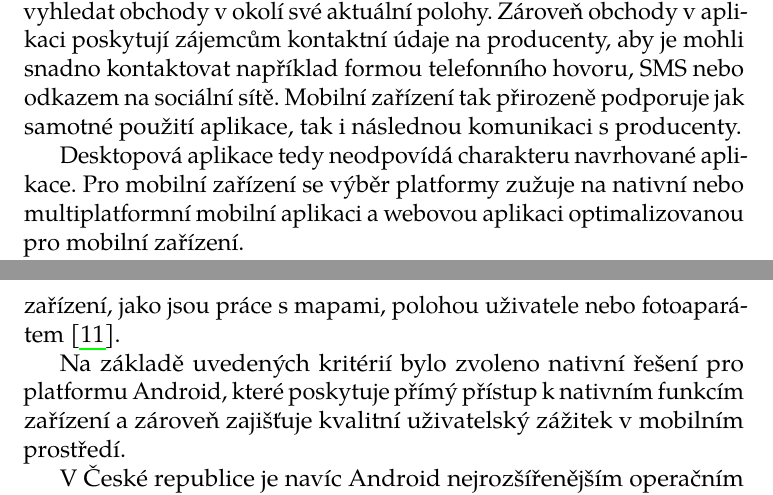
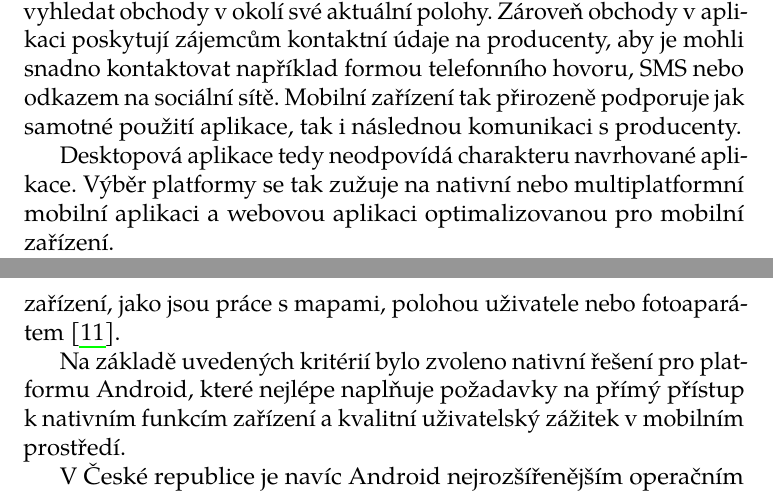
Before and after one commit to tondracek/bachelor-thesis, a LaTeX thesis (fi-pdflatex.tex, which reads chapters/02_navrh_aplikace.tex): two parts of pages 30 and 31 of 77 before the commit and two parts of pages 30 and 31 of 78 after it, joined at a grey line, cut so that both start at the same text. Compiled offline with pdfLaTeX.

Commit message:
02 - adjustments

```diff
--- a/chapters/02_navrh_aplikace.tex
+++ b/chapters/02_navrh_aplikace.tex
@@ -331,14 +331,14 @@ Zároveň obchody v~aplikaci poskytují zájemcům kontaktní údaje na producen
 Mobilní zařízení tak přirozeně podporuje jak samotné použití aplikace, tak i následnou komunikaci s~producenty.
 
 Desktopová aplikace tedy neodpovídá charakteru navrhované aplikace.
-Pro mobilní zařízení se výběr platformy zužuje na nativní nebo multiplatformní mobilní aplikaci a webovou aplikaci optimalizovanou pro mobilní zařízení.
+Výběr platformy se tak zužuje na nativní nebo multiplatformní mobilní aplikaci a webovou aplikaci optimalizovanou pro mobilní zařízení.
 
 Webová aplikace by sice zajistila širší dostupnost napříč zařízeními, avšak v~prostředí mobilních zařízení by ve srovnání s~nativní mobilní aplikací poskytovala méně vhodný uživatelský zážitek, a to jak z~hlediska výkonu a odezvy, tak i z~hlediska přístupu k~nativním funkcím zařízení~\parencite{horn_native_vs_web_app, ibm_native_vs_web_app, aws_native_vs_web_app}.
 
 Další možností je využití multiplatformních frameworků, jako jsou Flutter nebo React Native.
 Tato řešení však přidávají další vrstvu abstrakce a mohou zvyšovat složitost integrace s~nativními funkcemi zařízení, jako jsou práce s~mapami, polohou uživatele nebo fotoaparátem~\parencite{native_vs_cross_platform}.
 
-Na základě uvedených kritérií bylo zvoleno nativní řešení pro platformu Android, které poskytuje přímý přístup k~nativním funkcím zařízení a zároveň zajišťuje kvalitní uživatelský zážitek v~mobilním prostředí.
+Na základě uvedených kritérií bylo zvoleno nativní řešení pro platformu Android, které nejlépe naplňuje požadavky na přímý přístup k~nativním funkcím zařízení a kvalitní uživatelský zážitek v~mobilním prostředí.
 
 V~České republice je navíc Android nejrozšířenějším operačním systémem pro mobilní zařízení, což dále podporuje vhodnost této volby~\parencite{android_market_share_cz}.
 
```
Also changed, not shown: fi-pdflatex.tex (+2 -2 lines), chapters/02_navrh_aplikace.tex (2 more changed lines).
